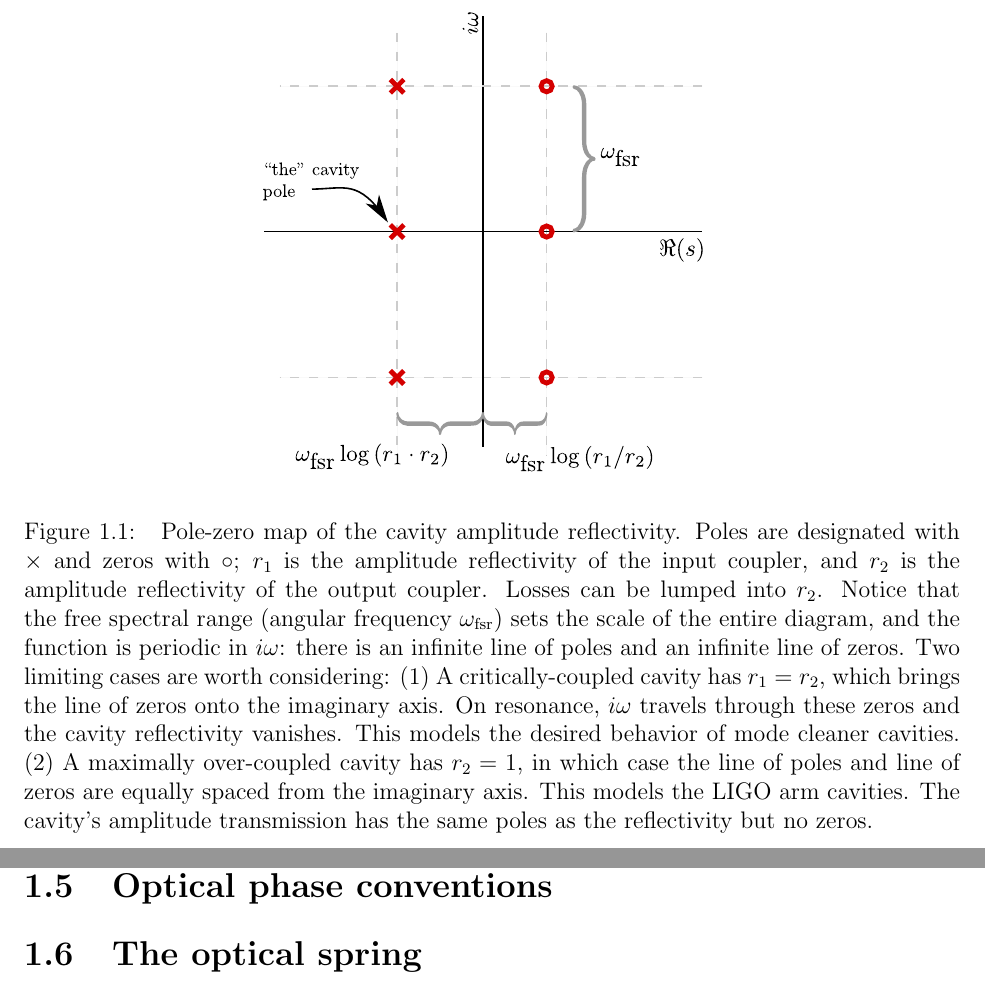
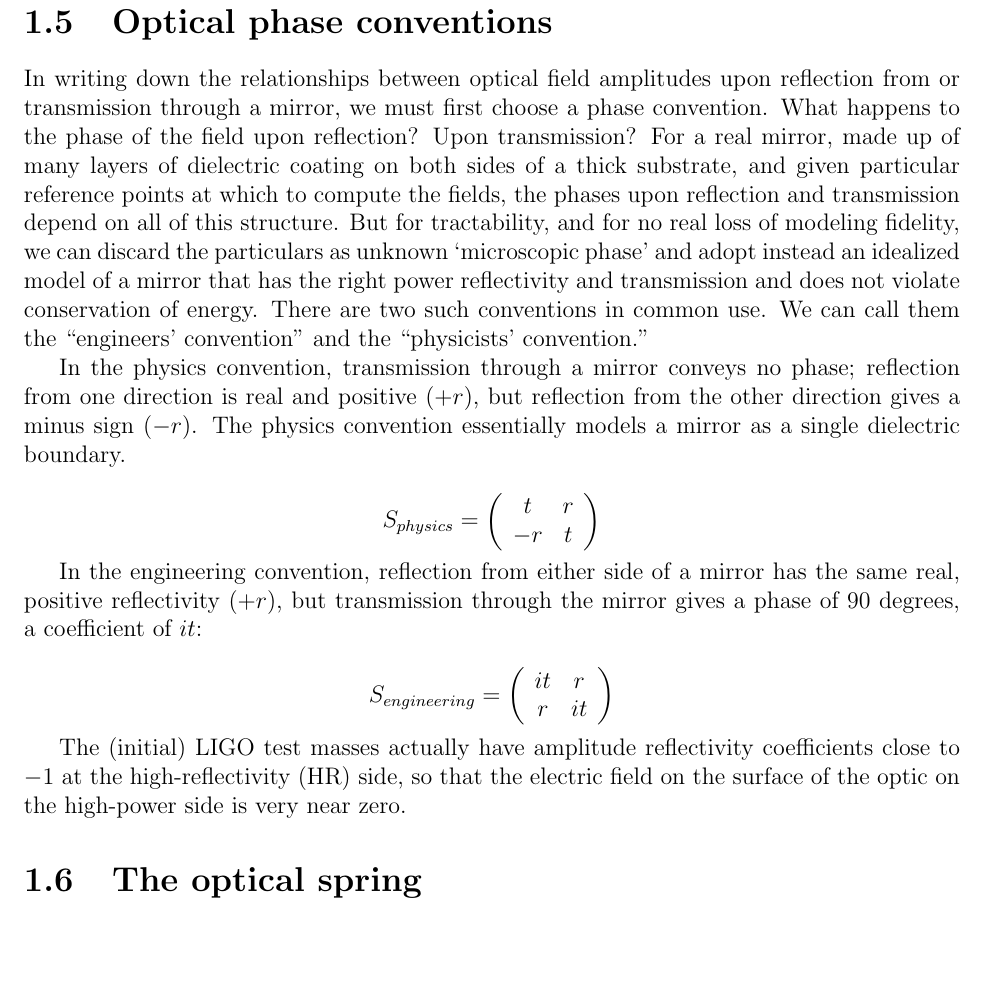
Before and after one commit to tobin/fricke-thesis, a LaTeX thesis (chapter7.tex, which reads chapter7/chapter7.tex): two parts of pages 2 and 4 of 10 before the commit and part of page 3 of 10 after it, the two joined at a grey line, cut at the place of the change, the shorter picture padded with empty space. Compiled offline with pdfLaTeX.

Commit message:
add discussion of optical phase conventions

```diff
--- a/chapter7/chapter7.tex
+++ b/chapter7/chapter7.tex
@@ -30,16 +26,0 @@ where $\mathcal{F}$ is the finesse, $F$ is the coefficient of finesse, $\nu_0$ i
-  reflectivity.
-  Poles are designated with $\times$ and zeros with
-  $\circ$; $r_1$ is the amplitude reflectivity of the input coupler,
-  and $r_2$ is the amplitude reflectivity of the output coupler.
-  Losses can be lumped into $r_2$.  Notice that the free spectral
-  range (angular frequency $\omega_{\textrm{fsr}}$) sets the scale of
-  the entire diagram, and the function is periodic in $i\omega$: there
-  is an infinite line of poles and an infinite line of zeros.  Two
-  limiting cases are worth considering: (1) A critically-coupled
-  cavity has $r_1=r_2$, which brings the line of zeros onto the
-  imaginary axis. On resonance, $i\omega$ travels through these zeros
-  and the cavity reflectivity vanishes.  This models the desired
-  behavior of mode cleaner cavities. (2) A maximally over-coupled
-  cavity has $r_2=1$, in which case the line of poles and line of
-  zeros are equally spaced from the imaginary axis.  This models the
-  LIGO arm cavities.
@@ -107,6 +84,52 @@ proportional to $\sqrt{|A_s|^2+|A_{LO}|^2}\approx A_{LO}$.
   The detected SNR is independent of the local oscillator strength.
 
 \section{Optical phase conventions}
+
+In writing down the relationships between optical field amplitudes
+upon reflection from or transmission through a mirror, we must first
+choose a phase convention. What happens to the phase of the field upon
+reflection? Upon transmission? For a real mirror, made up of many
+layers of dielectric coating on both sides of a thick substrate, and
+given particular reference points at which to compute the fields, the
+phases upon reflection and transmission depend on all of this
+structure. But for tractability, and for no real loss of modeling
+fidelity, we can discard the particulars as unknown `microscopic
+phase' and adopt instead an idealized model of a mirror that has the
+right power reflectivity and transmission and does not violate
+conservation of energy. There are two such conventions in common
+use. We can call them the ``engineers' convention'' and the
+``physicists' convention.''
+
+In the physics convention, transmission through a mirror conveys no
+phase; reflection from one direction is real and positive ($+r$),
+but reflection from the other direction gives a minus sign ($-r$).
+The physics convention essentially models a mirror as a single dielectric
+boundary.
+
+\[
+S_{physics}=\left(\begin{array}{cc}
+t & r\\
+-r & t
+\end{array}\right)
+\]
+
+
+In the engineering convention, reflection from either side of a mirror
+has the same real, positive reflectivity ($+r$), but transmission
+through the mirror gives a phase of 90 degrees, a coefficient of $it$:
+
+\[
+S_{engineering}=\left(\begin{array}{cc}
+it & r\\
+r & it
+\end{array}\right)
+\]
+
+The (initial) LIGO test masses actually have amplitude reflectivity
+coefficients close to $-1$ at the high-reflectivity (HR) side, so
+that the electric field on the surface of the optic on the high-power
+side is very near zero.%
+
 \section{The optical spring}
 
 \input{chapter7/optical-spring.tex}
```
Also changed, not shown: chapter7/chapter7.tex (14 more changed lines).
